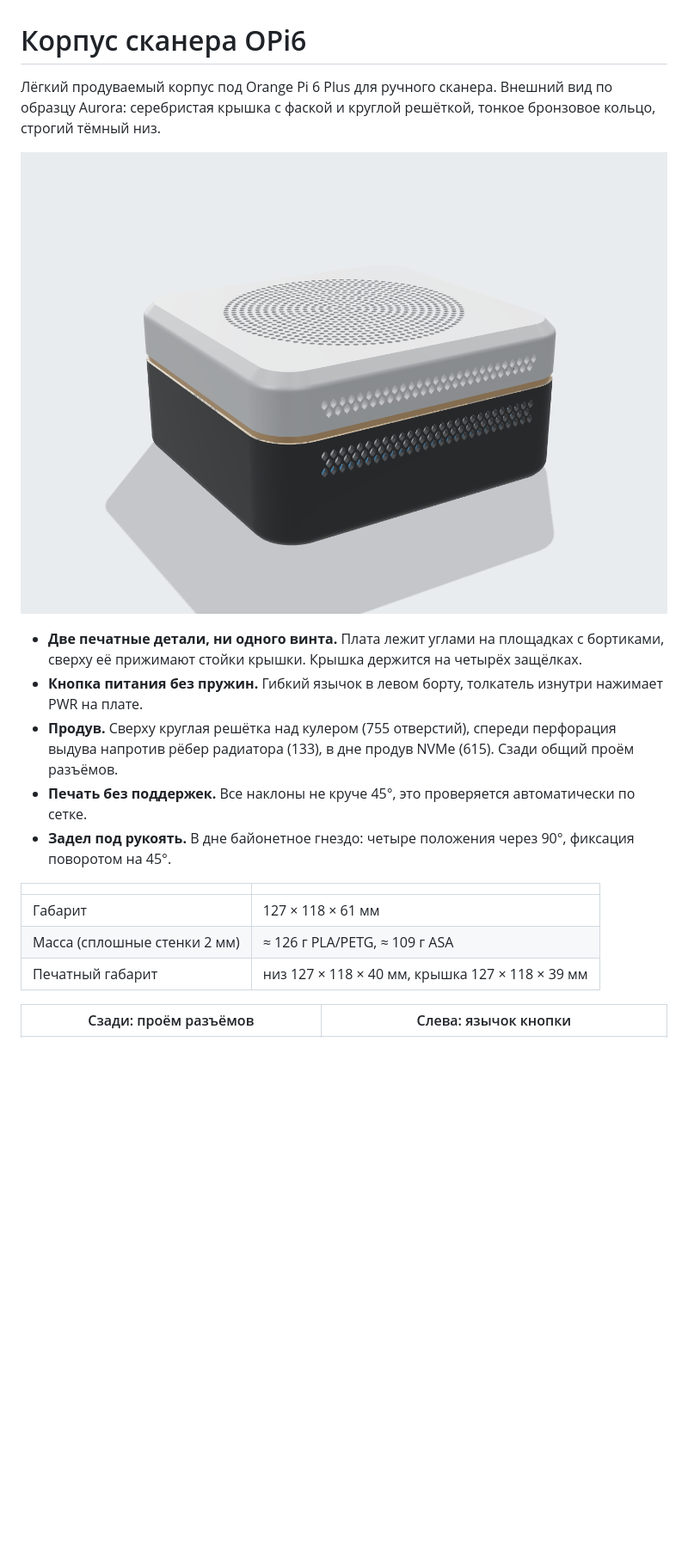
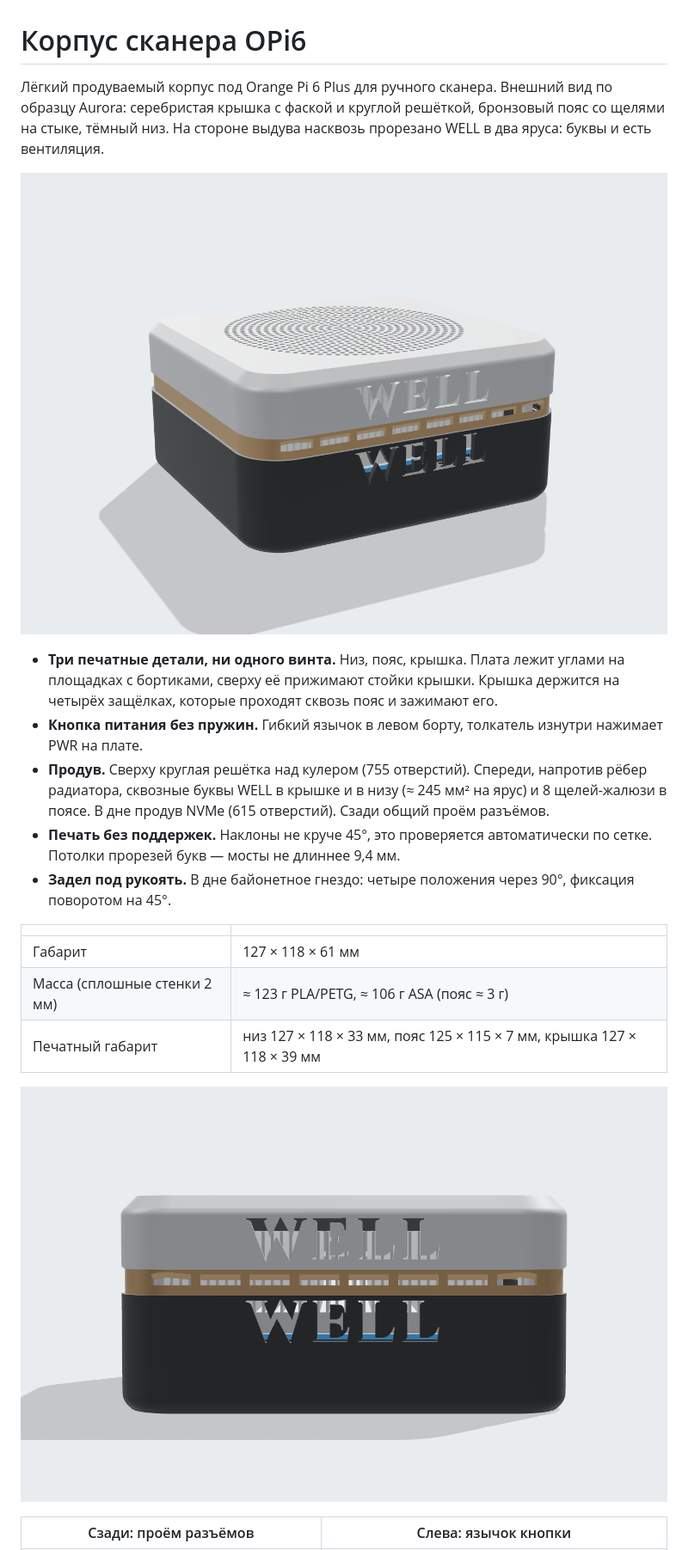
Before and after one commit to poledustaren/3dscheme, a Markdown page: README.md, the part around one of its changes. Shown at 86% size. Rendered like a GitHub page; pictures changed too: docs/renders/front.png (added), docs/renders/front_34.png; blank space fills up the shorter version.

```diff
--- a/README.md
+++ b/README.md
@@ -1,20 +1,22 @@
 # Корпус сканера OPi6
 
-Лёгкий продуваемый корпус под Orange Pi 6 Plus для ручного сканера. Внешний вид по образцу Aurora: серебристая крышка с фаской и круглой решёткой, тонкое бронзовое кольцо, строгий тёмный низ.
+Лёгкий продуваемый корпус под Orange Pi 6 Plus для ручного сканера. Внешний вид по образцу Aurora: серебристая крышка с фаской и круглой решёткой, бронзовый пояс со щелями на стыке, тёмный низ. На стороне выдува насквозь прорезано WELL в два яруса: буквы и есть вентиляция.
 
 ![Корпус спереди](docs/renders/front_34.png)
 
-- **Две печатные детали, ни одного винта.** Плата лежит углами на площадках с бортиками, сверху её прижимают стойки крышки. Крышка держится на четырёх защёлках.
+- **Три печатные детали, ни одного винта.** Низ, пояс, крышка. Плата лежит углами на площадках с бортиками, сверху её прижимают стойки крышки. Крышка держится на четырёх защёлках, которые проходят сквозь пояс и зажимают его.
 - **Кнопка питания без пружин.** Гибкий язычок в левом борту, толкатель изнутри нажимает PWR на плате.
-- **Продув.** Сверху круглая решётка над кулером (755 отверстий), спереди перфорация выдува напротив рёбер радиатора (133), в дне продув NVMe (615). Сзади общий проём разъёмов.
-- **Печать без поддержек.** Все наклоны не круче 45°, это проверяется автоматически по сетке.
+- **Продув.** Сверху круглая решётка над кулером (755 отверстий). Спереди, напротив рёбер радиатора, сквозные буквы WELL в крышке и в низу (≈ 245 мм² на ярус) и 8 щелей-жалюзи в поясе. В дне продув NVMe (615 отверстий). Сзади общий проём разъёмов.
+- **Печать без поддержек.** Наклоны не круче 45°, это проверяется автоматически по сетке. Потолки прорезей букв — мосты не длиннее 9,4 мм.
 - **Задел под рукоять.** В дне байонетное гнездо: четыре положения через 90°, фиксация поворотом на 45°.
 
 | | |
 |---|---|
 | Габарит | 127 × 118 × 61 мм |
-| Масса (сплошные стенки 2 мм) | ≈ 126 г PLA/PETG, ≈ 109 г ASA |
-| Печатный габарит | низ 127 × 118 × 40 мм, крышка 127 × 118 × 39 мм |
+| Масса (сплошные стенки 2 мм) | ≈ 123 г PLA/PETG, ≈ 106 г ASA (пояс ≈ 3 г) |
+| Печатный габарит | низ 127 × 118 × 33 мм, пояс 125 × 115 × 7 мм, крышка 127 × 118 × 39 мм |
+
+![Спереди: WELL в два яруса и пояс со щелями](docs/renders/front.png)
 
 | Сзади: проём разъёмов | Слева: язычок кнопки |
 |---|---|
```
Also changed, not shown: other parts of README.md (+14 -8 lines), docs/renders/exploded.png, docs/renders/rear_34.png, docs/renders/section.png, docs/renders/side_button.png, 11 other files.
